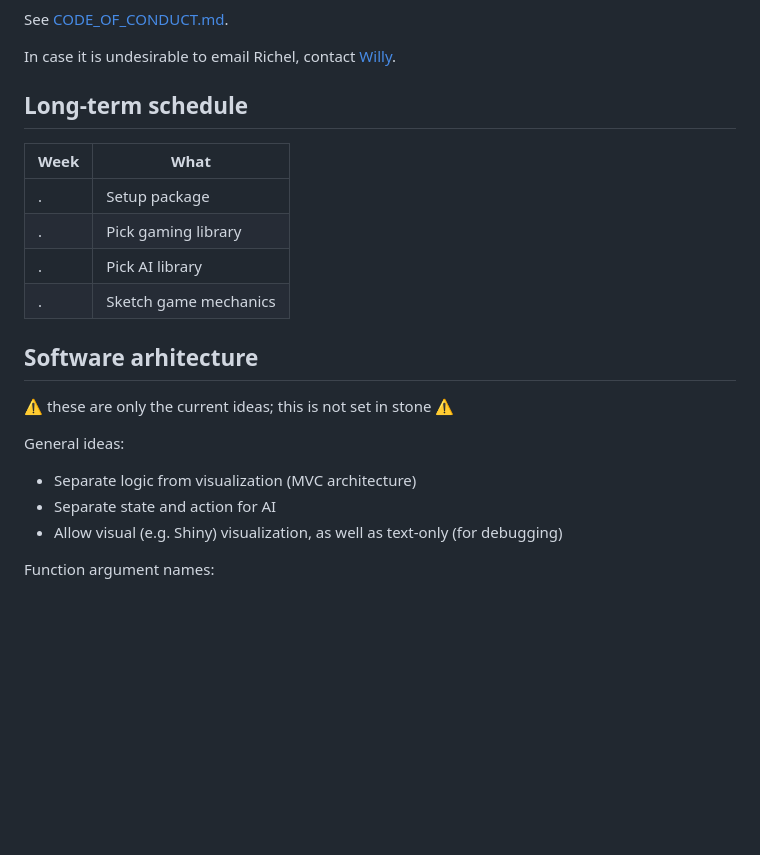
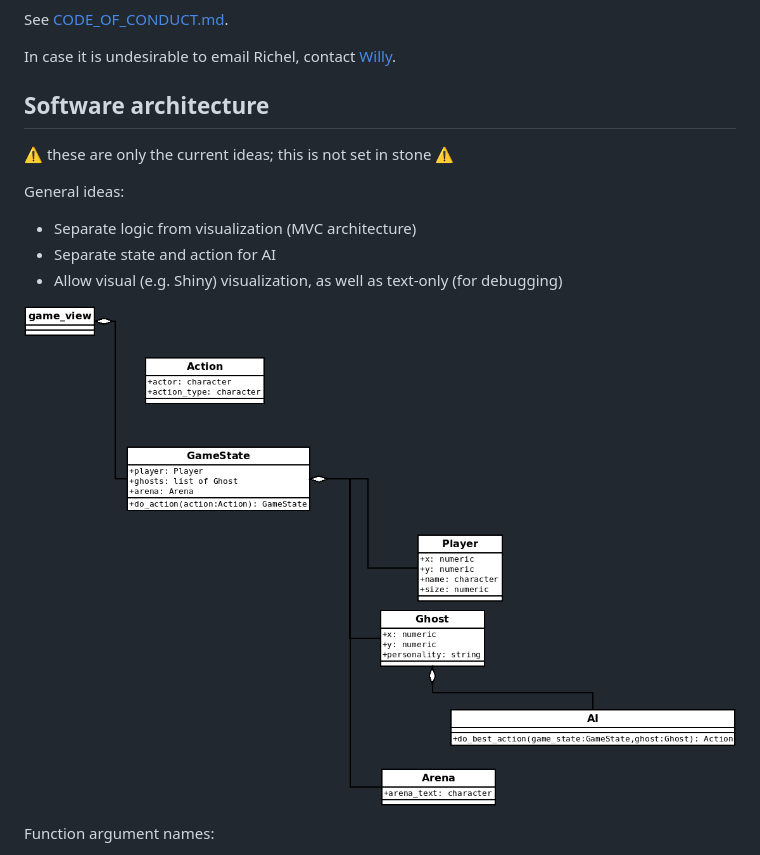
Before and after one commit to informalr/snackman, a Markdown page: README.md, the part around the change printed below. GitHub-like rendering; pictures changed too: snackman.png (added); blank space fills up the shorter version.

Commit message:
Add pic of software architecture

```diff
--- a/README.md
+++ b/README.md
@@ -67,16 +68,7 @@ See [CODE_OF_CONDUCT.md](CODE_OF_CONDUCT.md).
 In case it is undesirable to email Richel,
 contact [Willy](https://github.com/friesewoudloper).
 
-## Long-term schedule
-
-Week|What
-----|--------------------
-.   |Setup package
-.   |Pick gaming library
-.   |Pick AI library
-.   |Sketch game mechanics
-
-## Software arhitecture
+## Software architecture
 
 :warning: these are only the current ideas; this is not set in stone :warning:
 
@@ -85,6 +77,8 @@ General ideas:
  * Separate logic from visualization (MVC architecture)
  * Separate state and action for AI
  * Allow visual (e.g. Shiny) visualization, as well as text-only (for debugging)
+
+![](snackman.png)
 
 Function argument names:
 
```
Also changed, not shown: other parts of README.md (+1 -0 lines).
